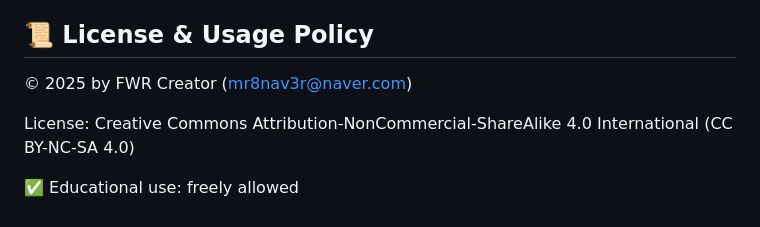
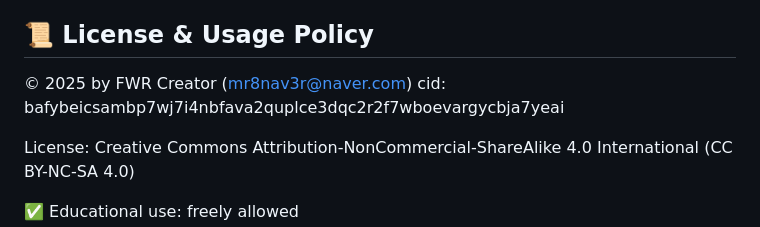
Before and after one commit to jaehong-park-78/main, a Markdown page: README.md, the part around the change. GitHub-like rendering.

```diff
--- a/README.md
+++ b/README.md
@@ -80,6 +80,7 @@ txt2pdf_6842c51172da2 (1).pdf
 ## 📜 License & Usage Policy
 
 © 2025 by FWR Creator (mr8nav3r@naver.com)
+cid: bafybeicsambp7wj7i4nbfava2quplce3dqc2r2f7wboevargycbja7yeai
 
 License: Creative Commons Attribution-NonCommercial-ShareAlike 4.0 International
 (CC BY-NC-SA 4.0)
```
